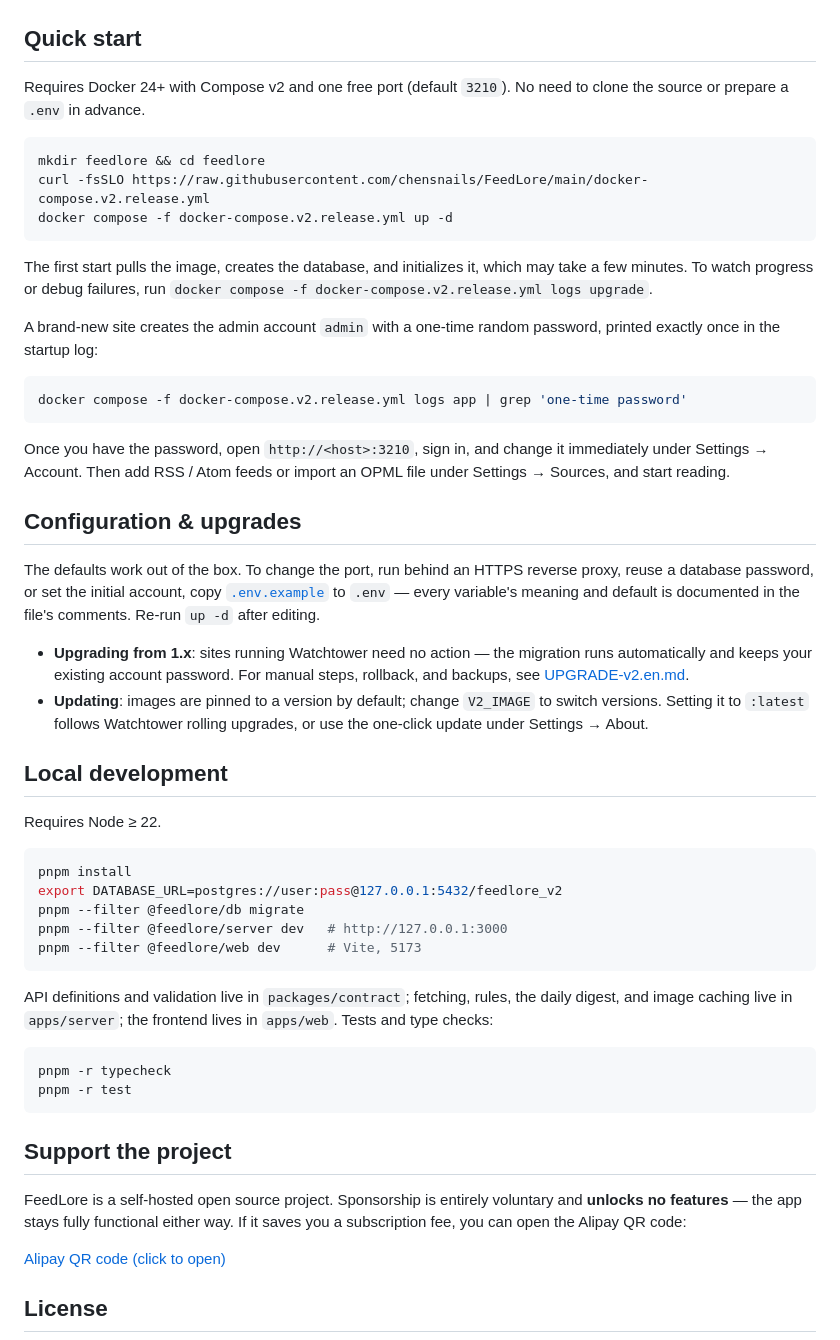
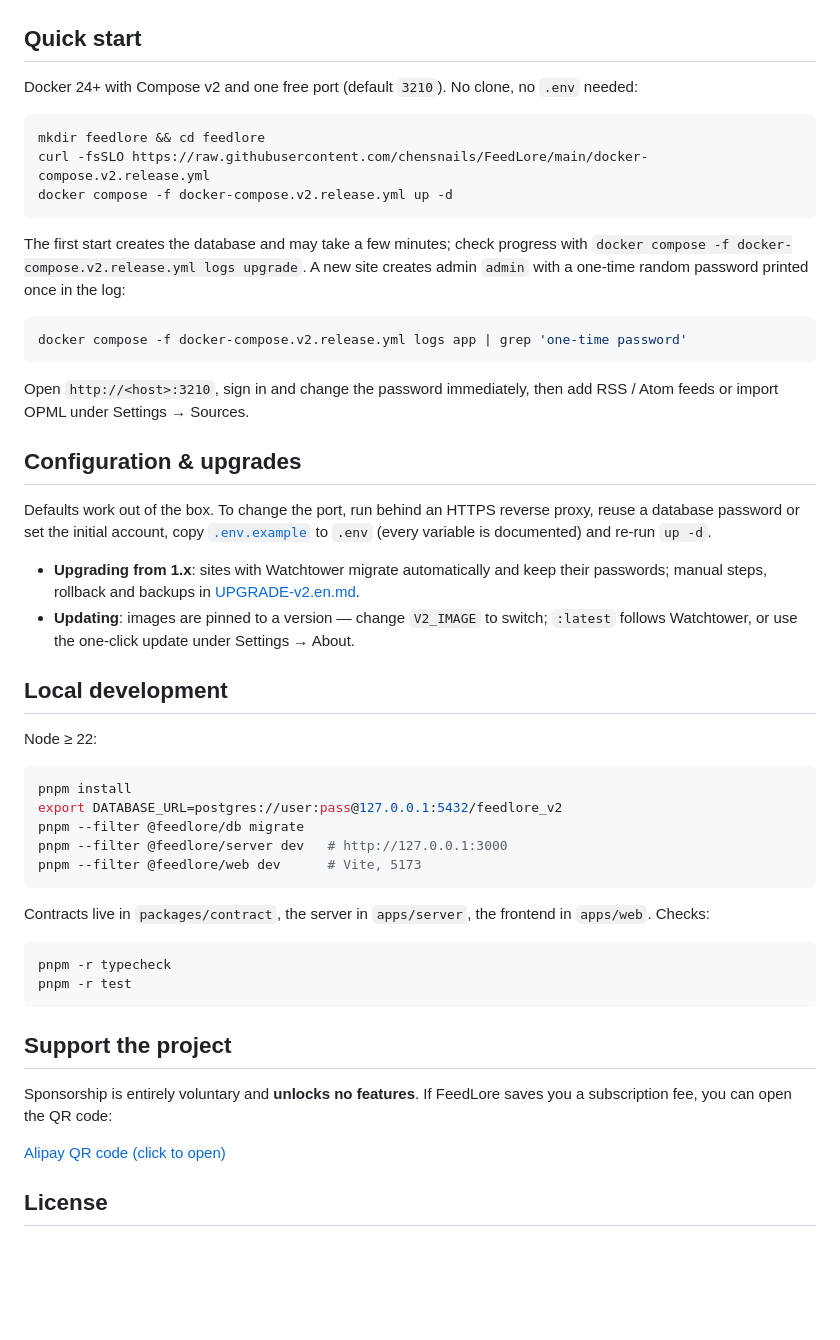
Before and after one commit to chensnails/FeedLore, a Markdown page: README.en.md, the part around one of its changes. Rendered like a GitHub page; blank space fills up the shorter version.

````diff
--- a/README.en.md
+++ b/README.en.md
@@ -38,7 +31,7 @@ FeedLore is a self-hosted RSS reader made primarily for personal use. It offers
 
 ## Quick start
 
-Requires Docker 24+ with Compose v2 and one free port (default `3210`). No need to clone the source or prepare a `.env` in advance.
+Docker 24+ with Compose v2 and one free port (default `3210`). No clone, no `.env` needed:
 
 ```bash
 mkdir feedlore && cd feedlore
@@ -46,27 +39,26 @@ curl -fsSLO https://raw.githubusercontent.com/chensnails/FeedLore/main/docker-co
 docker compose -f docker-compose.v2.release.yml up -d
 ```
 
-The first start pulls the image, creates the database, and initializes it, which may take a few minutes. To watch progress or debug failures, run
+The first start creates the database and may take a few minutes; check progress with
 `docker compose -f docker-compose.v2.release.yml logs upgrade`.
-
-A brand-new site creates the admin account `admin` with a one-time random password, printed exactly once in the startup log:
+A new site creates admin `admin` with a one-time random password printed once in the log:
 
 ```bash
 docker compose -f docker-compose.v2.release.yml logs app | grep 'one-time password'
 ```
 
-Once you have the password, open `http://<host>:3210`, sign in, and change it immediately under Settings → Account. Then add RSS / Atom feeds or import an OPML file under Settings → Sources, and start reading.
+Open `http://<host>:3210`, sign in and change the password immediately, then add RSS / Atom feeds or import OPML under Settings → Sources.
 
 ## Configuration & upgrades
 
-The defaults work out of the box. To change the port, run behind an HTTPS reverse proxy, reuse a database password, or set the initial account, copy [`.env.example`](.env.example) to `.env` — every variable's meaning and default is documented in the file's comments. Re-run `up -d` after editing.
+Defaults work out of the box. To change the port, run behind an HTTPS reverse proxy, reuse a database password or set the initial account, copy [`.env.example`](.env.example) to `.env` (every variable is documented) and re-run `up -d`.
 
-- **Upgrading from 1.x**: sites running Watchtower need no action — the migration runs automatically and keeps your existing account password. For manual steps, rollback, and backups, see [UPGRADE-v2.en.md](UPGRADE-v2.en.md).
-- **Updating**: images are pinned to a version by default; change `V2_IMAGE` to switch versions. Setting it to `:latest` follows Watchtower rolling upgrades, or use the one-click update under Settings → About.
+- **Upgrading from 1.x**: sites with Watchtower migrate automatically and keep their passwords; manual steps, rollback and backups in [UPGRADE-v2.en.md](UPGRADE-v2.en.md).
+- **Updating**: images are pinned to a version — change `V2_IMAGE` to switch; `:latest` follows Watchtower, or use the one-click update under Settings → About.
 
 ## Local development
 
-Requires Node ≥ 22.
+Node ≥ 22:
 
 ```bash
 pnpm install
@@ -76,7 +68,7 @@ pnpm --filter @feedlore/server dev   # http://127.0.0.1:3000
 pnpm --filter @feedlore/web dev      # Vite, 5173
 ```
 
-API definitions and validation live in `packages/contract`; fetching, rules, the daily digest, and image caching live in `apps/server`; the frontend lives in `apps/web`. Tests and type checks:
+Contracts live in `packages/contract`, the server in `apps/server`, the frontend in `apps/web`. Checks:
 
 ```bash
 pnpm -r typecheck
@@ -85,9 +77,7 @@ pnpm -r test
 
 ## Support the project
 
-FeedLore is a self-hosted open source project. Sponsorship is entirely voluntary and
-**unlocks no features** — the app stays fully functional either way. If it saves you
-a subscription fee, you can open the Alipay QR code:
+Sponsorship is entirely voluntary and **unlocks no features**. If FeedLore saves you a subscription fee, you can open the QR code:
 
 [Alipay QR code (click to open)](docs/screenshots/sponsor-alipay.png)
 
````
Also changed, not shown: other parts of README.en.md (+16 -23 lines), README.md (+27 -49 lines), docs/screenshots/02-reader.png, docs/screenshots/03-cards.png, docs/screenshots/06-reader-dark.png, docs/screenshots/07-cards-dark.png, docs/screenshots/10-mobile-detail.png.
